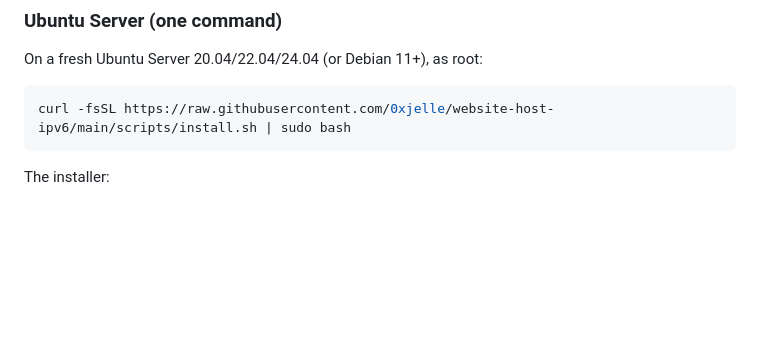
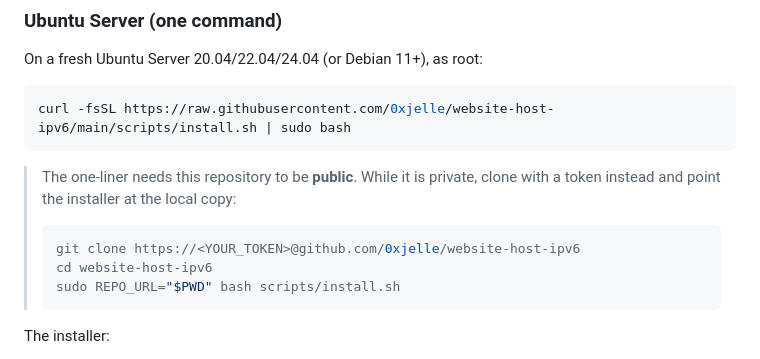
Before and after one commit to 0xjelle/website-host-ipv6, a Markdown page: README.md, the part around the change. Rendered like a GitHub page; blank space fills up the shorter version.

Commit message:
Document install path for a private repository
The curl one-liner requires the repo to be public; add token-clone +
REPO_URL instructions for running the installer while it is private.

Co-Authored-By: Claude Fable 5 <noreply@anthropic.com>
Claude-Session: https://claude.ai/code/session_01WtfkThJ6gJvaFcxAZ6psKN

````diff
--- a/README.md
+++ b/README.md
@@ -63,6 +63,15 @@ On a fresh Ubuntu Server 20.04/22.04/24.04 (or Debian 11+), as root:
 ```bash
 curl -fsSL https://raw.githubusercontent.com/0xjelle/website-host-ipv6/main/scripts/install.sh | sudo bash
 ```
+
+> The one-liner needs this repository to be **public**. While it is private,
+> clone with a token instead and point the installer at the local copy:
+>
+> ```bash
+> git clone https://<YOUR_TOKEN>@github.com/0xjelle/website-host-ipv6
+> cd website-host-ipv6
+> sudo REPO_URL="$PWD" bash scripts/install.sh
+> ```
 
 The installer:
 
````
